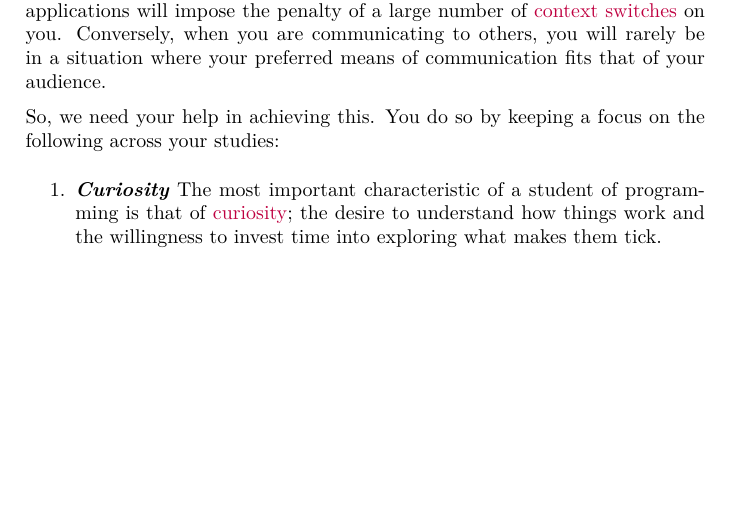
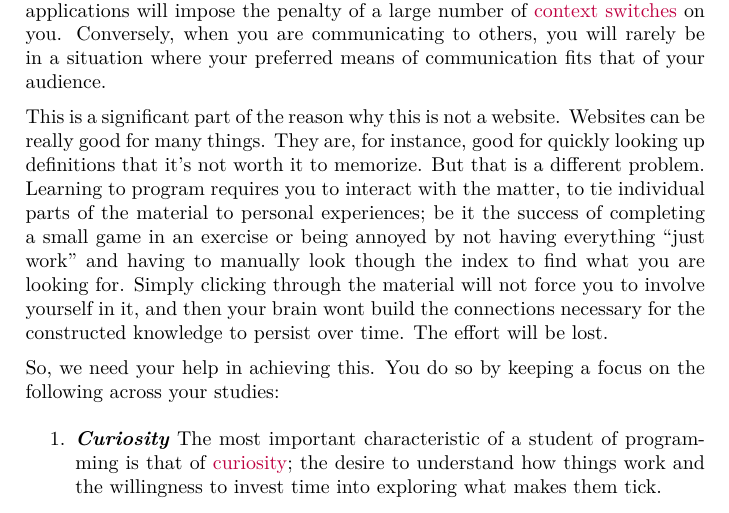
Before and after one commit to aslakjohansen/progintro, a LaTeX thesis (doc/document.tex, which reads doc/introduction.tex): part of page 11 of 66, cut so that both start at the same text, the shorter picture padded with empty space. Compiled offline with XeLaTeX; a LaTeX package or settings file that is missing is left out.

Commit message:
Wrote paragraph of why this is a book and not a website

```diff
--- a/doc/introduction.tex
+++ b/doc/introduction.tex
@@ -57,7 +57,8 @@ Copying someone else's \idx{homework}{Homework} (be it a human or a generative A
 % sources of information in general
 That is also the case when it comes to the way you work with this book (and other resources, for that matter). Information will rarely be available in your preferred format. You need to build up skills for dealing with information in formats that you have no control over, and figure out how to best incorporate that in your workflow. For instance, if the information you need is in PDF format, then you can either print it, or spend a portion of your screen real estate displaying the file. In the latter case you should choose a decent PDF viewer (e.g., not something that came with your browser), and consider using the remainder of your screen for your coding. Operating two full-screen applications will impose the penalty of a large number of \idx{context switches}{Context switch} on you. Conversely, when you are communicating to others, you will rarely be in a situation where your preferred means of communication fits that of your audience.
 
-% TODO: Why is this not a website? no effort links does not force the reader to think about the matter at hand
+% why is this not a website? no effort links does not force the reader to think about the matter at hand
+This is a significant part of the reason why this is not a website. Websites can be really good for many things. They are, for instance, good for quickly looking up definitions that it's not worth it to memorize. But that is a different problem. Learning to program requires you to interact with the matter, to tie individual parts of the material to personal experiences; be it the success of completing a small game in an exercise or being annoyed by not having everything \say{just work} and having to manually look though the index to find what you are looking for. Simply clicking through the material will not force you to involve yourself in it, and then your brain wont build the connections necessary for the constructed knowledge to persist over time. The effort will be lost.
 
 % your help needed
 So, we need your help in achieving this. You do so by keeping a focus on the following across your studies:
```
